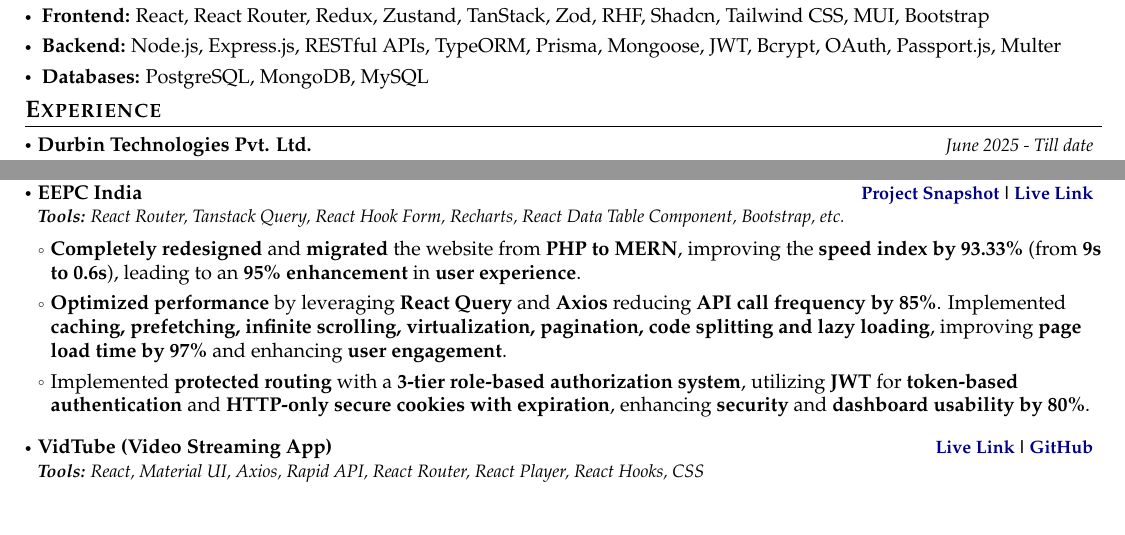
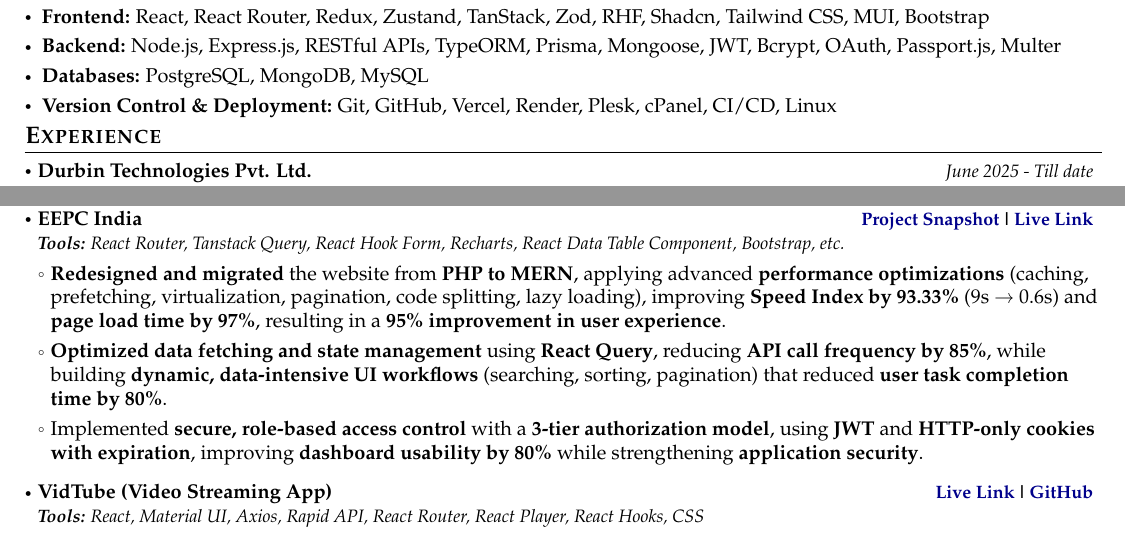
Before and after one commit to soumadeep-dey/cv-sd, a LaTeX document (main.tex): two parts of the page, joined at a grey line, cut so that both start at the same text. Compiled offline with pdfLaTeX.

Commit message:
eepc compressed and sills added

```diff
--- a/main.tex
+++ b/main.tex
@@ -201,8 +201,8 @@
     {PostgreSQL, MongoDB, MySQL}
   % \resumeSubItem{Testing \& Debugging:}
   %   {Jest, Postman, Bruno, Chrome DevTools, React DevTools, Redux DevTools}
-  % \resumeSubItem{Version Control \& Deployment:}
-  %   {Git, GitHub, Vercel, Render, Plesk, cPanel, CI/CD, Linux}
+  \resumeSubItem{Version Control \& Deployment:}
+    {Git, GitHub, Vercel, Render, Plesk, cPanel, CI/CD, Linux}
 \resumeHeadingSkillEnd
 \vspace{-2mm}
 
@@ -261,13 +261,19 @@
   {\href{https://www.eepcindia.org/}{\textcolor{darkblue}{Live Link}}}
 
 \resumeItemListStart
-  \item \textbf{Completely redesigned} and \textbf{migrated} the website from \textbf{PHP to MERN}, improving the \textbf{speed index by 93.33\%} (from \textbf{9s to 0.6s}), leading to an \textbf{95\% enhancement} in \textbf{user experience}.
+ %  \item \textbf{Completely redesigned} and \textbf{migrated} the website from \textbf{PHP to MERN}, improving the \textbf{speed index by 93.33\%} (from \textbf{9s to 0.6s}), leading to an \textbf{95\% enhancement} in \textbf{user experience}.
 
- \item \textbf{Optimized performance} by leveraging \textbf{React Query} and \textbf{Axios} reducing \textbf{API call frequency by 85\%}. Implemented \textbf{caching, prefetching, infinite scrolling, virtualization, pagination, code splitting and lazy loading}, improving \textbf{page load time by 97\%} and enhancing \textbf{user engagement}.
+ % \item \textbf{Optimized performance} by leveraging \textbf{React Query} and \textbf{Axios} reducing \textbf{API call frequency by 85\%}. Implemented \textbf{caching, prefetching, infinite scrolling, virtualization, pagination, code splitting and lazy loading}, improving \textbf{page load time by 97\%} and enhancing \textbf{user engagement}.
 
-  \item Implemented \textbf{protected routing} with a \textbf{3-tier role-based authorization system}, utilizing \textbf{JWT} for \textbf{token-based authentication} and \textbf{HTTP-only secure cookies with expiration}, enhancing \textbf{security} and \textbf{dashboard usability by 80\%}.
+ %  \item Implemented \textbf{protected routing} with a \textbf{3-tier role-based authorization system}, utilizing \textbf{JWT} for \textbf{token-based authentication} and \textbf{HTTP-only secure cookies with expiration}, enhancing \textbf{security} and \textbf{dashboard usability by 80\%}.
 
-  % \item Developed \textbf{dynamic data table components} with advanced \textbf{searching, sorting, and pagination}, reducing \textbf{user task completion time by 80\%}. \textbf{Enhanced form management} with \textbf{React Hook Form}, optimizing \textbf{state handling, validation, and error boundaries}.
+ %  \item Developed \textbf{dynamic data table components} with advanced \textbf{searching, sorting, and pagination}, reducing \textbf{user task completion time by 80\%}. \textbf{Enhanced form management} with \textbf{React Hook Form}, optimizing \textbf{state handling, validation, and error boundaries}.
+
+\item \textbf{Redesigned and migrated} the website from \textbf{PHP to MERN}, applying advanced \textbf{performance optimizations} (caching, prefetching, virtualization, pagination, code splitting, lazy loading), improving \textbf{Speed Index by 93.33\%} (9s → 0.6s) and \textbf{page load time by 97\%}, resulting in a \textbf{95\% improvement in user experience}.
+
+\item \textbf{Optimized data fetching and state management} using \textbf{React Query}, reducing \textbf{API call frequency by 85\%}, while building \textbf{dynamic, data-intensive UI workflows} (searching, sorting, pagination) that reduced \textbf{user task completion time by 80\%}.
+
+\item Implemented \textbf{secure, role-based access control} with a \textbf{3-tier authorization model}, using \textbf{JWT} and \textbf{HTTP-only cookies with expiration}, improving \textbf{dashboard usability by 80\%} while strengthening \textbf{application security}.
 
 \resumeItemListEnd
 
```
